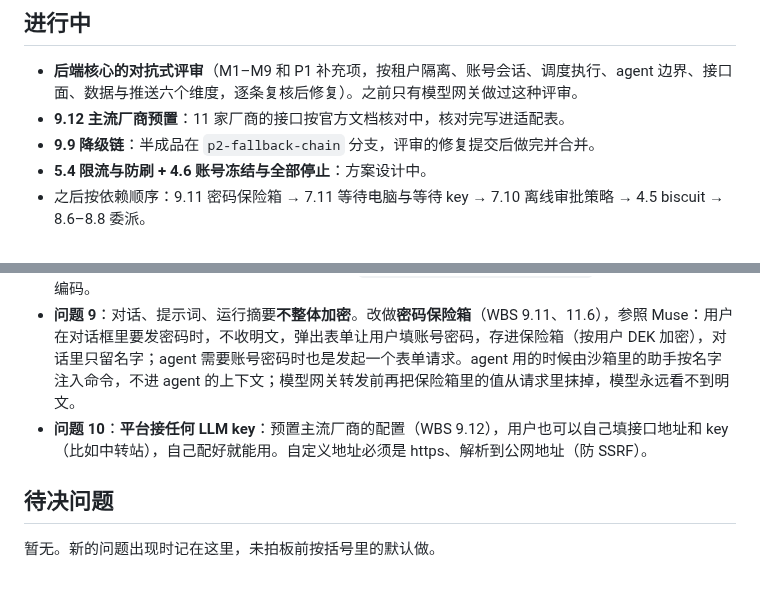
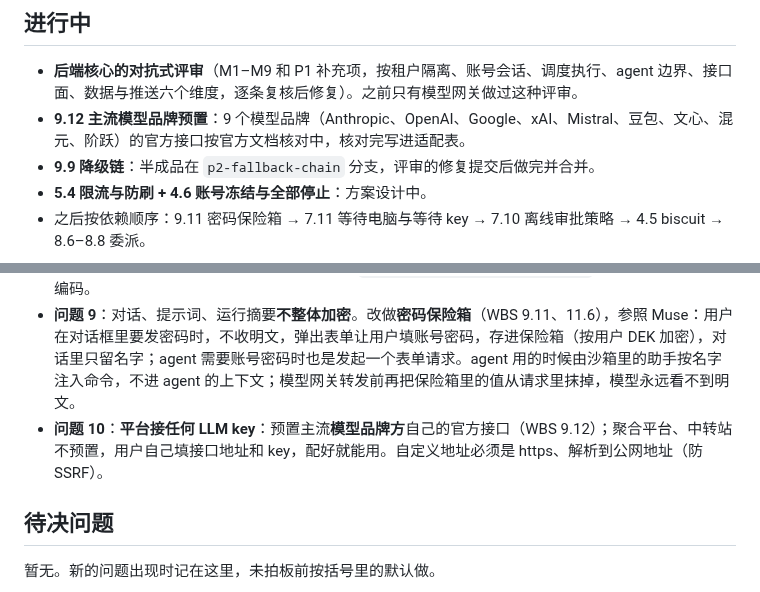
Before and after one commit to thinktin/Thinktin-Rust, a Markdown page: docs/progress.md, 2 parts joined by grey strips. Drawn GitHub-style.

Commit message:
Preset model brands' own APIs only, not aggregators
WBS 9.12 now covers the model makers' official APIs (Anthropic, OpenAI,
Google, xAI, Mistral, Doubao, ERNIE, Hunyuan, StepFun, on top of the
existing DeepSeek, Qwen, GLM, Kimi, MiniMax). Aggregators and relays
are configured by users as custom endpoints.

Co-Authored-By: Claude Opus 5.5 <noreply@anthropic.com>
Claude-Session: https://claude.ai/code/session_01WH7JKPZ8HUtroMXhfcNgGu

```diff
--- a/docs/progress.md
+++ b/docs/progress.md
@@ -56,7 +56,7 @@
 ## 进行中
 
 - **后端核心的对抗式评审**（M1–M9 和 P1 补充项，按租户隔离、账号会话、调度执行、agent 边界、接口面、数据与推送六个维度，逐条复核后修复）。之前只有模型网关做过这种评审。
-- **9.12 主流厂商预置**：11 家厂商的接口按官方文档核对中，核对完写进适配表。
+- **9.12 主流模型品牌预置**：9 个模型品牌（Anthropic、OpenAI、Google、xAI、Mistral、豆包、文心、混元、阶跃）的官方接口按官方文档核对中，核对完写进适配表。
 - **9.9 降级链**：半成品在 `p2-fallback-chain` 分支，评审的修复提交后做完并合并。
 - **5.4 限流与防刷 + 4.6 账号冻结与全部停止**：方案设计中。
 - 之后按依赖顺序：9.11 密码保险箱 → 7.11 等待电脑与等待 key → 7.10 离线审批策略 → 4.5 biscuit → 8.6–8.8 委派。
@@ -86,7 +86,7 @@
 - **问题 7**：**不接第三方内容审核服务**，只保留推送的本地关键词过滤。
 - **问题 8**：隐式标识的元数据字段按默认：`Label`、`ContentProducer`、`ProduceID`（按 GB 45438-2025 的公开解读）；服务提供者名称或编码在 `[compliance] content_producer` 配置，备案后填正式编码。
 - **问题 9**：对话、提示词、运行摘要**不整体加密**。改做**密码保险箱**（WBS 9.11、11.6），参照 Muse：用户在对话框里要发密码时，不收明文，弹出表单让用户填账号密码，存进保险箱（按用户 DEK 加密），对话里只留名字；agent 需要账号密码时也是发起一个表单请求。agent 用的时候由沙箱里的助手按名字注入命令，不进 agent 的上下文；模型网关转发前再把保险箱里的值从请求里抹掉，模型永远看不到明文。
-- **问题 10**：**平台接任何 LLM key**：预置主流厂商的配置（WBS 9.12），用户也可以自己填接口地址和 key（比如中转站），自己配好就能用。自定义地址必须是 https、解析到公网地址（防 SSRF）。
+- **问题 10**：**平台接任何 LLM key**：预置主流**模型品牌方**自己的官方接口（WBS 9.12）；聚合平台、中转站不预置，用户自己填接口地址和 key，配好就能用。自定义地址必须是 https、解析到公网地址（防 SSRF）。
 
 ## 待决问题
 
```
Also changed, not shown: docs/wbs.md (+1 -1 lines).
